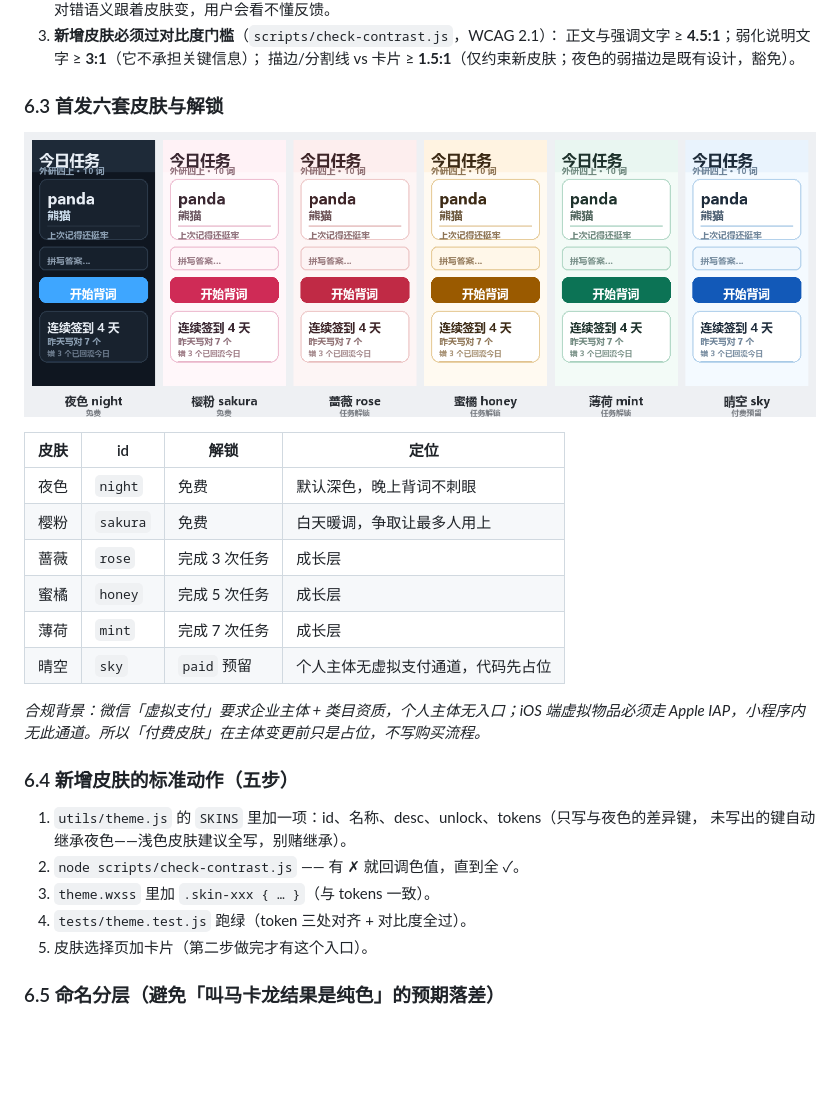
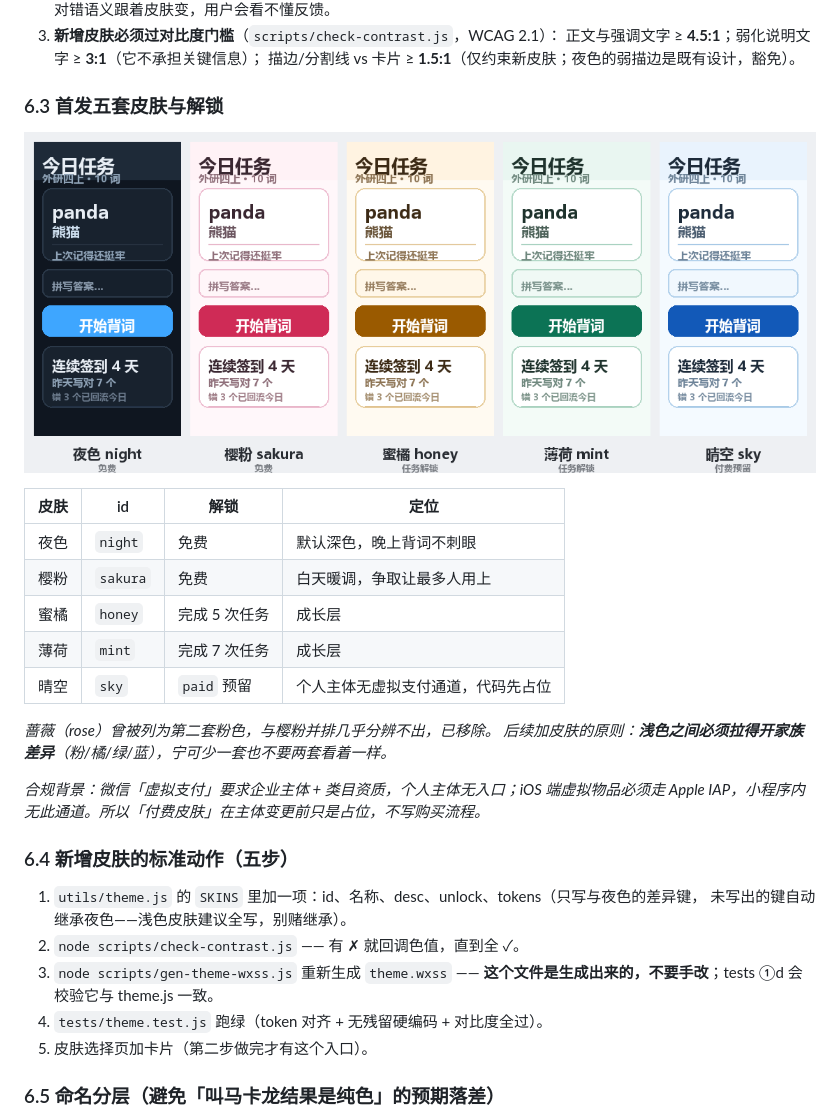
Before and after one commit to woxiaofa/wordCheck, a Markdown page: docs/设计约定.md, the part around the change. Drawn GitHub-style; pictures changed too: docs/assets/皮肤预览-五套.png (added), docs/assets/皮肤预览-六套.png (deleted); blank space fills up the shorter version.

Commit message:
砍掉蔷薇（与樱粉雷同）；theme.wxss 改为由 theme.js 生成，测试锁双向一致（19 项）

```diff
--- a/docs/设计约定.md
+++ b/docs/设计约定.md
@@ -90,18 +90,20 @@
    正文与强调文字 ≥ **4.5:1**；弱化说明文字 ≥ **3:1**（它不承担关键信息）；
    描边/分割线 vs 卡片 ≥ **1.5:1**（仅约束新皮肤；夜色的弱描边是既有设计，豁免）。
 
-### 6.3 首发六套皮肤与解锁
+### 6.3 首发五套皮肤与解锁
 
-![六套皮肤预览](assets/皮肤预览-六套.png)
+![五套皮肤预览](assets/皮肤预览-五套.png)
 
 | 皮肤 | id | 解锁 | 定位 |
 |---|---|---|---|
 | 夜色 | `night` | 免费 | 默认深色，晚上背词不刺眼 |
 | 樱粉 | `sakura` | 免费 | 白天暖调，争取让最多人用上 |
-| 蔷薇 | `rose` | 完成 3 次任务 | 成长层 |
 | 蜜橘 | `honey` | 完成 5 次任务 | 成长层 |
 | 薄荷 | `mint` | 完成 7 次任务 | 成长层 |
 | 晴空 | `sky` | `paid` 预留 | 个人主体无虚拟支付通道，代码先占位 |
+
+*蔷薇（rose）曾被列为第二套粉色，与樱粉并排几乎分辨不出，已移除。
+后续加皮肤的原则：**浅色之间必须拉得开家族差异**（粉/橘/绿/蓝），宁可少一套也不要两套看着一样。*
 
 *合规背景：微信「虚拟支付」要求企业主体 + 类目资质，个人主体无入口；iOS 端虚拟物品必须走
 Apple IAP，小程序内无此通道。所以「付费皮肤」在主体变更前只是占位，不写购买流程。*
@@ -111,8 +113,9 @@ Apple IAP，小程序内无此通道。所以「付费皮肤」在主体变更
 1. `utils/theme.js` 的 `SKINS` 里加一项：id、名称、desc、unlock、tokens（只写与夜色的差异键，
    未写出的键自动继承夜色——浅色皮肤建议全写，别赌继承）。
 2. `node scripts/check-contrast.js` —— 有 ✗ 就回调色值，直到全 ✓。
-3. `theme.wxss` 里加 `.skin-xxx { … }`（与 tokens 一致）。
-4. `tests/theme.test.js` 跑绿（token 三处对齐 + 对比度全过）。
+3. `node scripts/gen-theme-wxss.js` 重新生成 `theme.wxss`
+   —— **这个文件是生成出来的，不要手改**；tests ①d 会校验它与 theme.js 一致。
+4. `tests/theme.test.js` 跑绿（token 对齐 + 无残留硬编码 + 对比度全过）。
 5. 皮肤选择页加卡片（第二步做完才有这个入口）。
 
 ### 6.5 命名分层（避免「叫马卡龙结果是纯色」的预期落差）
```
Also changed, not shown: 4 other files.
